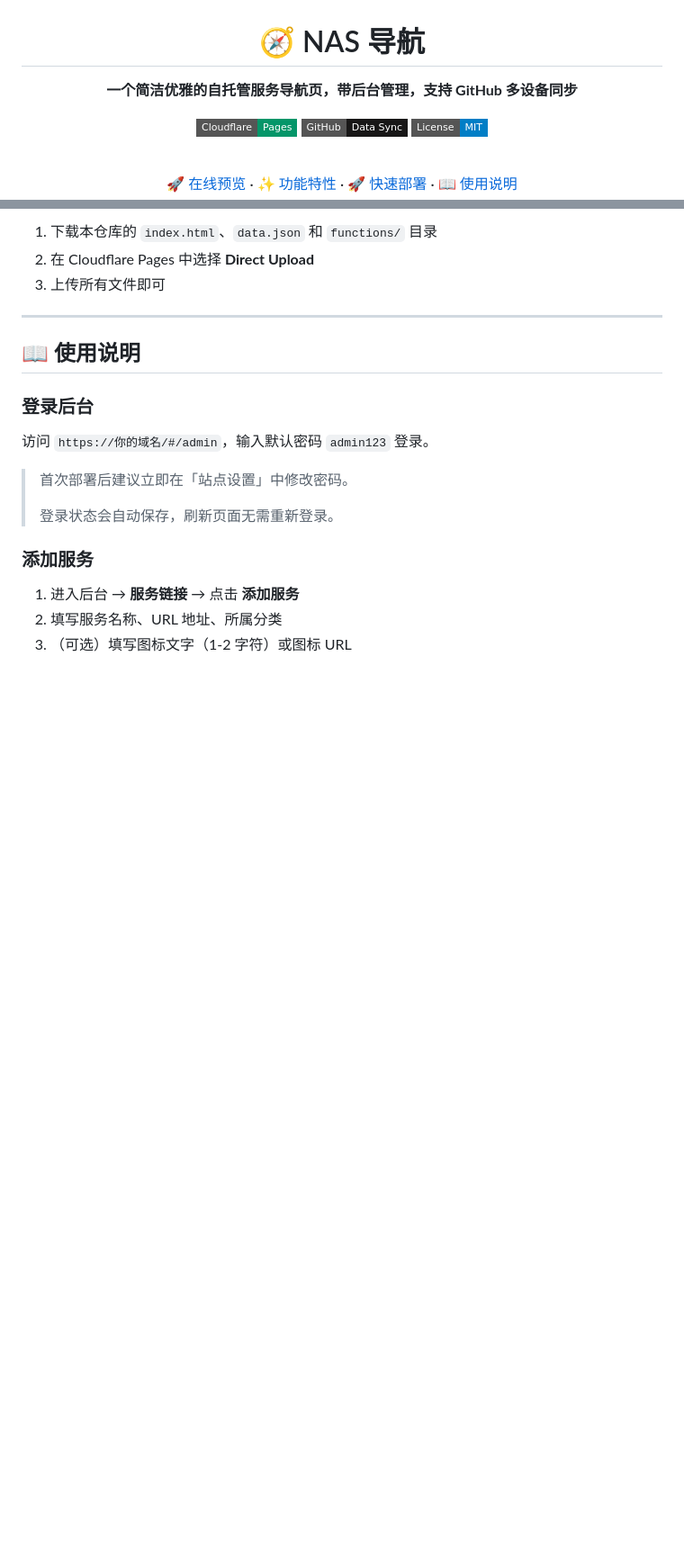
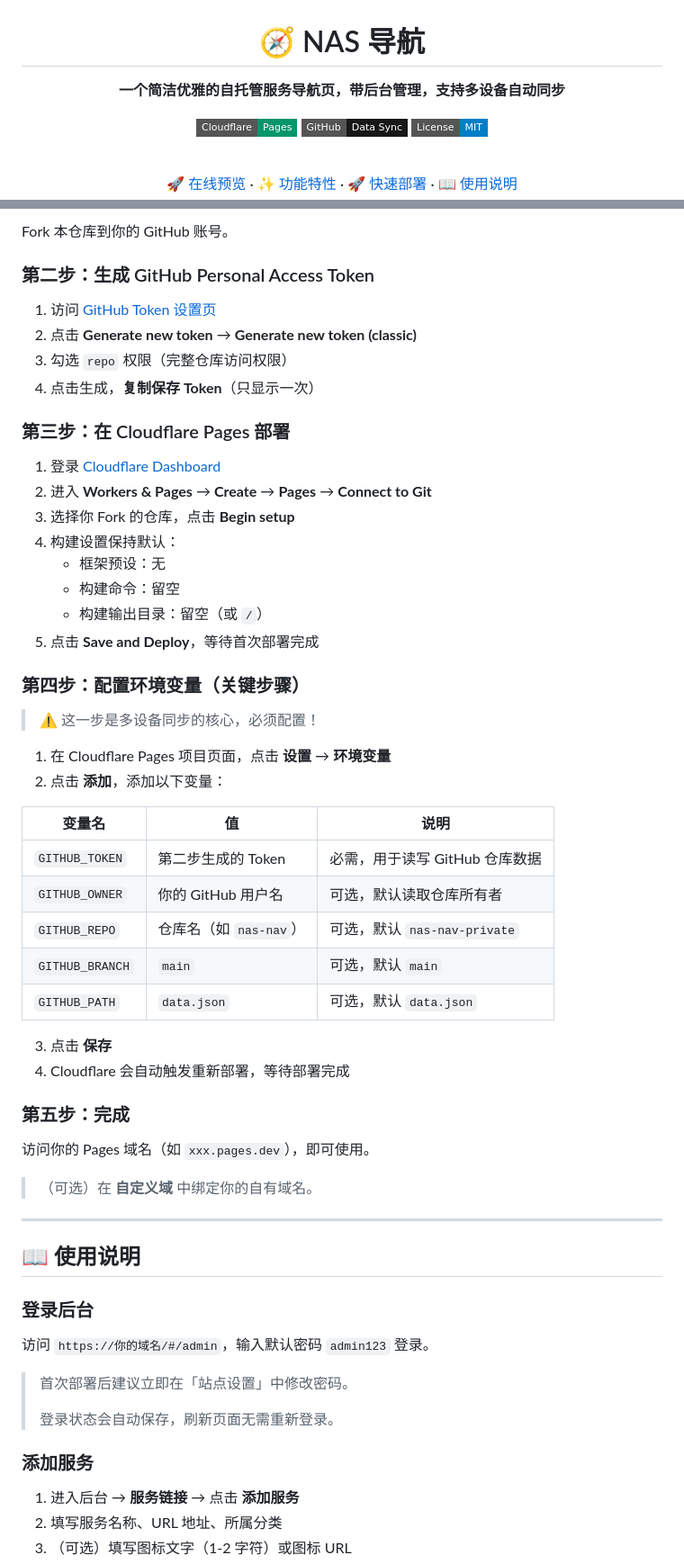
Before and after one commit to xinya585/nas-nav, a Markdown page: README.md, 2 parts joined by grey strips. Shown at 90% size. Rendered like a GitHub page; badges without logos; blank space fills up the shorter version.

```diff
--- a/README.md
+++ b/README.md
@@ -2,7 +2,7 @@
 
 # 🧭 NAS 导航
 
-**一个简洁优雅的自托管服务导航页，带后台管理，支持 GitHub 多设备同步**
+**一个简洁优雅的自托管服务导航页，带后台管理，支持多设备自动同步**
 
 [![部署状态](https://img.shields.io/badge/Cloudflare-Pages-059669?style=flat-square&logo=cloudflare)](https://pages.cloudflare.com)
 [![GitHub](https://img.shields.io/badge/GitHub-Data%20Sync-181717?style=flat-square&logo=github)](https://github.com)
@@ -81,7 +79,47 @@
 
-1. 下载本仓库的 `index.html`、`data.json` 和 `functions/` 目录
-2. 在 Cloudflare Pages 中选择 **Direct Upload**
-3. 上传所有文件即可
+Fork 本仓库到你的 GitHub 账号。
+
+### 第二步：生成 GitHub Personal Access Token
+
+1. 访问 [GitHub Token 设置页](https://github.com/settings/tokens)
+2. 点击 **Generate new token** → **Generate new token (classic)**
+3. 勾选 `repo` 权限（完整仓库访问权限）
+4. 点击生成，**复制保存 Token**（只显示一次）
+
+### 第三步：在 Cloudflare Pages 部署
+
+1. 登录 [Cloudflare Dashboard](https://dash.cloudflare.com)
+2. 进入 **Workers & Pages** → **Create** → **Pages** → **Connect to Git**
+3. 选择你 Fork 的仓库，点击 **Begin setup**
+4. 构建设置保持默认：
+   - 框架预设：无
+   - 构建命令：留空
+   - 构建输出目录：留空（或 `/`）
+5. 点击 **Save and Deploy**，等待首次部署完成
+
+### 第四步：配置环境变量（关键步骤）
+
+> ⚠️ 这一步是多设备同步的核心，必须配置！
+
+1. 在 Cloudflare Pages 项目页面，点击 **设置** → **环境变量**
+2. 点击 **添加**，添加以下变量：
+
+| 变量名 | 值 | 说明 |
+|--------|-----|------|
+| `GITHUB_TOKEN` | 第二步生成的 Token | 必需，用于读写 GitHub 仓库数据 |
+| `GITHUB_OWNER` | 你的 GitHub 用户名 | 可选，默认读取仓库所有者 |
+| `GITHUB_REPO` | 仓库名（如 `nas-nav`） | 可选，默认 `nas-nav-private` |
+| `GITHUB_BRANCH` | `main` | 可选，默认 `main` |
+| `GITHUB_PATH` | `data.json` | 可选，默认 `data.json` |
+
+3. 点击 **保存**
+4. Cloudflare 会自动触发重新部署，等待部署完成
+
+### 第五步：完成
+
+访问你的 Pages 域名（如 `xxx.pages.dev`），即可使用。
+
+> （可选）在 **自定义域** 中绑定你的自有域名。
 
 ---
 
```
Also changed, not shown: other parts of README.md (+62 -37 lines).
